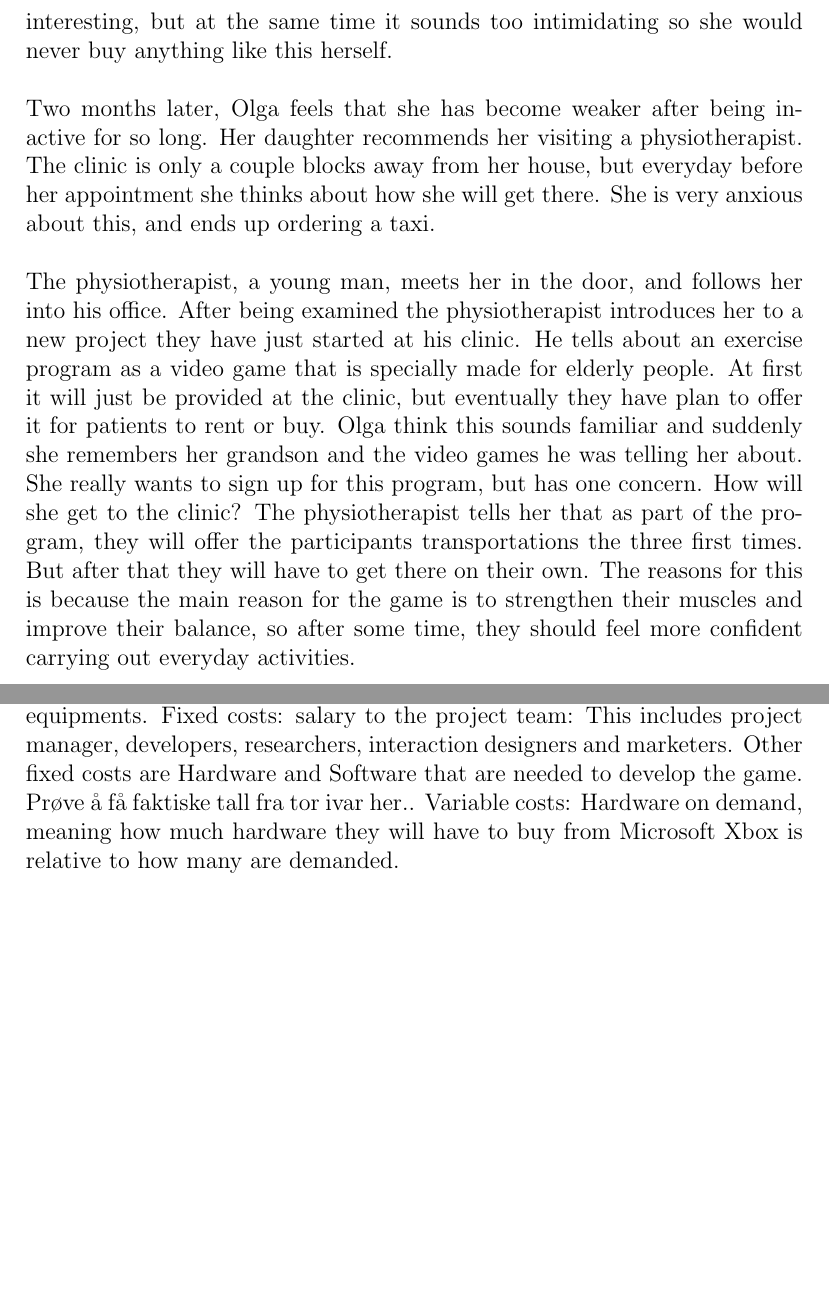
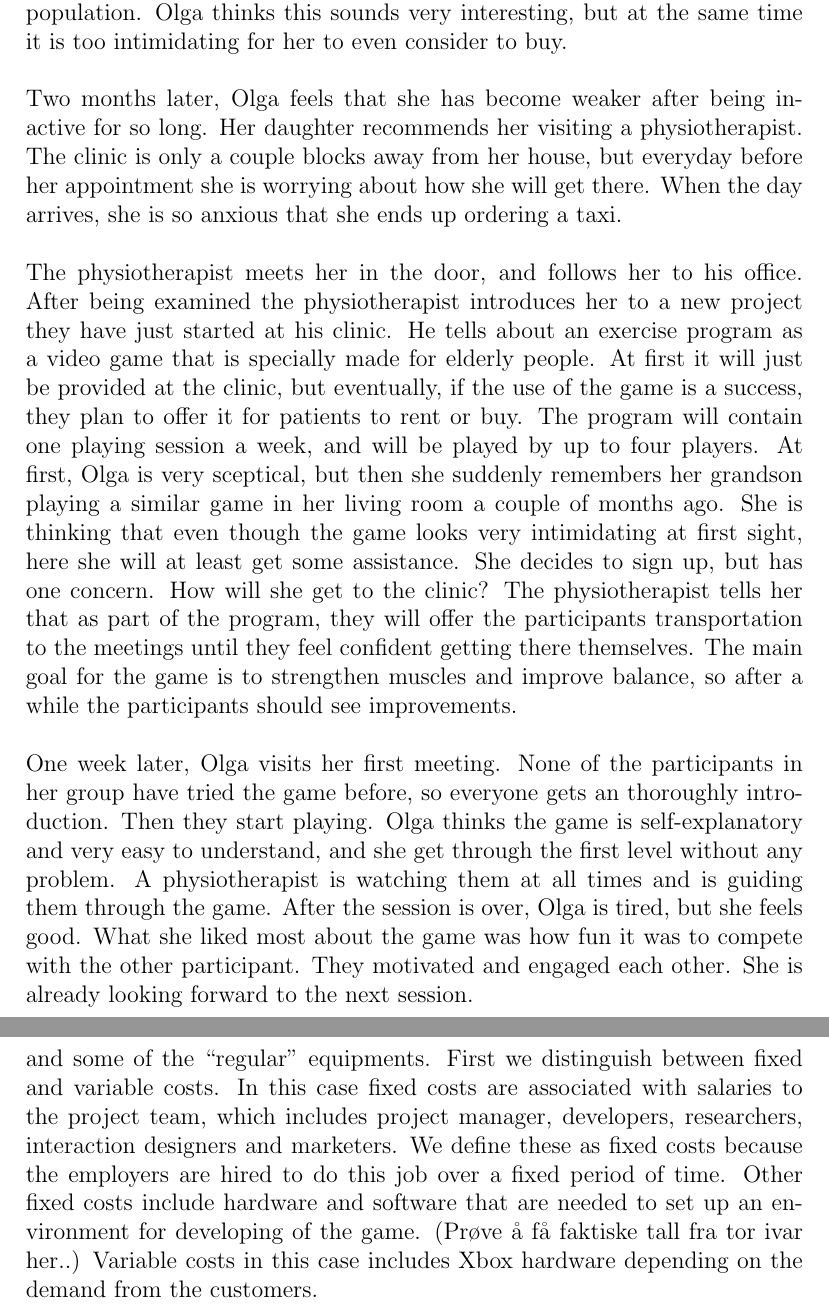
Before and after one commit to mathilwa/Prosjekt2012, a LaTeX thesis (report.tex, which reads business-model-of-case.tex, case.tex): two parts of pages 19 and 33 of 41 before the commit and two parts of pages 19 and 34 of 42 after it, joined at a grey line, cut so that both start at the same text, the shorter picture padded with empty space. The pictures show the PDF file report.pdf that the author committed with the source.

Commit message:
har skrevet litt mer på eksempelcase og lagt inn en figur på key activities

```diff
--- a/business-model-of-case.tex
+++ b/business-model-of-case.tex
@@ -44,10 +44,15 @@ The game can be described as Value Chain, which means transforming inputs to a f
 Activities that need to be done include research, development, testing, maintenance and updates, support, marketing and administrative tasks.
+\begin{figure}[h]
+\caption[ValueChainCase]{Value chain for the Kinect based game [modified from \cite{osterwalderthesis}]}
+\label{fig:ValueChainCase}
+\begin{center}
+\includegraphics[scale=0.7]{valuechaincase}
+\end{center}
+\end{figure}
 \subsection{Key Partnerships}
 The main partner in this project is the partnership with the Microsoft Xbox. There are several reasons for this. First of all, they need the approvement that they are allowed to develop games for their video game console, and second, they need Microsoft Xbox’ hardware and development environment. They will also have to form an agreement with Microsoft Xbox on how they can sell the product. \\ \\ As mentioned in the introduction, this project is a collaboration between many different entities, where Norut, a national research group, is one of them. Their job in this project is to provide Cyberlab with …... finne ut av dette........ \\ \\ Physiotherapists are their customer segment, but they can also serve as a partner. Becoming partners with different clinics, will make the the marketing and selling easier, because then the actual customer believes in it. \\ \\ If professionals, physiotherapists believes in this, then the government should believe in it. Getting this game into a medical program financed by the government will make this game very credible for the end user. The Government could then provide the game to hospitals, care centers, physiotherapy clinics, training groups, and for special cases, when the elderly for example stays in their own house. \\ \\ Becoming partners with the Norwegian Government will first require that the physiotherapists believes in it, so they will first have to join the team. But it is not a requirement that physiotherapists become a partner. But some kind of collaboration has to be established with the physiotherapists. This will typically happen in the research, - development -and testing phase. \\ \\ Having the Norwegian Government as a partner will solve some of the financial issues. Most hospitals, physiotherapy clinics and training groups are managed and financed by the Government. With them believing in the game and including it as a helping tool that will prolong and improve elder's life it will be easier to hit the target users.
 \section{Financial Aspects}
 In this section all the outgoing and incoming money will be described. All the previous blocks described are contributing to a cost or an income. We will try to provide an as realistic and detailed estimate of both costs and income.
 \subsection{Revenue Streams}
 \subsection{Cost Structure}
-Because Cyberlab is an already established business we assume that there are not any additional costs associated with premises and some of the “regular” equipments.
-Fixed costs: salary to the project team: This includes project manager, developers, researchers, interaction designers and marketers. Other fixed costs are Hardware and Software that are needed to develop the game. Prøve å få faktiske tall fra tor ivar her..
-Variable costs: Hardware on demand, meaning how much hardware they will have to buy from Microsoft Xbox is relative to how many are demanded.
+Cost structure takes all elements that generates cost specific to this game into account. Cyberlab is an already established business and we can therefore assume that there are not any additional costs associated with premises and some of the “regular” equipments. First we distinguish between fixed and variable costs. In this case fixed costs are associated with salaries to the project team, which includes project manager, developers, researchers, interaction designers and marketers. We define these as fixed costs because the employers are hired to do this job over a fixed period of time. Other fixed costs include hardware and software that are needed to set up an environment for developing of the game. (Prøve å få faktiske tall fra tor ivar her..) Variable costs in this case includes Xbox hardware depending on the demand from the customers.
--- a/case.tex
+++ b/case.tex
@@ -22 +19,5 @@ Two months later, Olga feels that she has become weaker after being inactive for
-The physiotherapist, a young man, meets her in the door, and follows her into his office. After being examined the physiotherapist introduces her to a new project they have just started at his clinic. He tells about an exercise program as a video game that is specially made for elderly people. At first it will just be provided at the clinic, but eventually they have plan to offer it for patients to rent or buy. Olga think this sounds familiar and suddenly she remembers her grandson and the video games he was telling her about. She really wants to sign up for this program, but has one concern. How will she get to the clinic? The physiotherapist tells her that as part of the program, they will offer the participants transportations the three first times. But after that they will have to get there on their own. The reasons for this is because the main reason for the game is to strengthen their muscles and improve their balance, so after some time, they should feel more confident carrying out everyday activities.
+78 year old Olga lives in her own apartment in central Trondheim. Everything she might need is situated in the area, but lately she has started  to feel unsteady and has trouble keeping her balance, making sure she does not go out more than necessary. Trondheim is also very icy most of the winter, which increases Olga's fear for falling. Basically, Olga is a very social person, but there has been little contact with friends and other people in general lately because of the fear of going out. Olga has no close family nearby. Beside the unsteadiness, Olga is well and without any physical pain, and thus has no need for physiotherapists. Olga has a great desire to be more steady on her feet so that she can gain an increased social contact, and particularly increase her confidence. \\ \\
+Olga has a grandson who is very into video games. Once a year he is visiting his her and every time he tells her about the different games he is playing. Sometimes he also brings the games to her house to play there, and she is watching enthusiastically. One time he told her about a new game he got for his birthday, a game where he did not need any controllers, but could only stand in front of the TV screen making movements that would appear on the screen. He also told her about how you could get different exercise games for the controllers and that this started to get very popular in the general population. Olga thinks this sounds very interesting, but at the same time it is too intimidating for her to even consider to buy.   \\ \\
+Two months later, Olga feels that she has become weaker after being inactive for so long. Her daughter recommends her visiting a physiotherapist. The clinic is only a couple blocks away from her house, but everyday before her appointment she is worrying about how she will get there. When the day arrives, she is so anxious that she ends up ordering a taxi. \\ \\
+The physiotherapist meets her in the door, and follows her to his office. After being examined the physiotherapist introduces her to a new project they have just started at his clinic. He tells about an exercise program as a video game that is specially made for elderly people. At first it will just be provided at the clinic, but eventually, if the use of the game is a success, they plan to offer it for patients to rent or buy. The program will contain one playing session a week, and will be played by up to four players. At first, Olga is very sceptical, but then she suddenly remembers her grandson playing a similar game in her living room a couple of months ago. She is thinking that even though the game looks very intimidating at first sight, here she will at least get some assistance. She decides to sign up, but has one concern. How will she get to the clinic? The physiotherapist tells her that as part of the program, they will offer the participants transportation to the meetings until they feel confident getting there themselves. The main goal for the game is to strengthen muscles and improve balance, so after a while the participants should see improvements. \\ \\
+One week later, Olga visits her first meeting. None of the participants in her group have tried the game before, so everyone gets an thoroughly introduction. Then they start playing. Olga thinks the game is self-explanatory and very easy to understand, and she get through the first level without any problem. A physiotherapist is watching them at all times and is guiding them through the game. After the session is over, Olga is tired, but she feels good. What she liked most about the game was how fun it was to compete with the other participant. They motivated and engaged each other. She is already looking forward to the next session.
```
Also changed, not shown: report.pdf, business-model-of-case.tex (2 more changed lines), case.tex (5 more changed lines), 4 other files.
